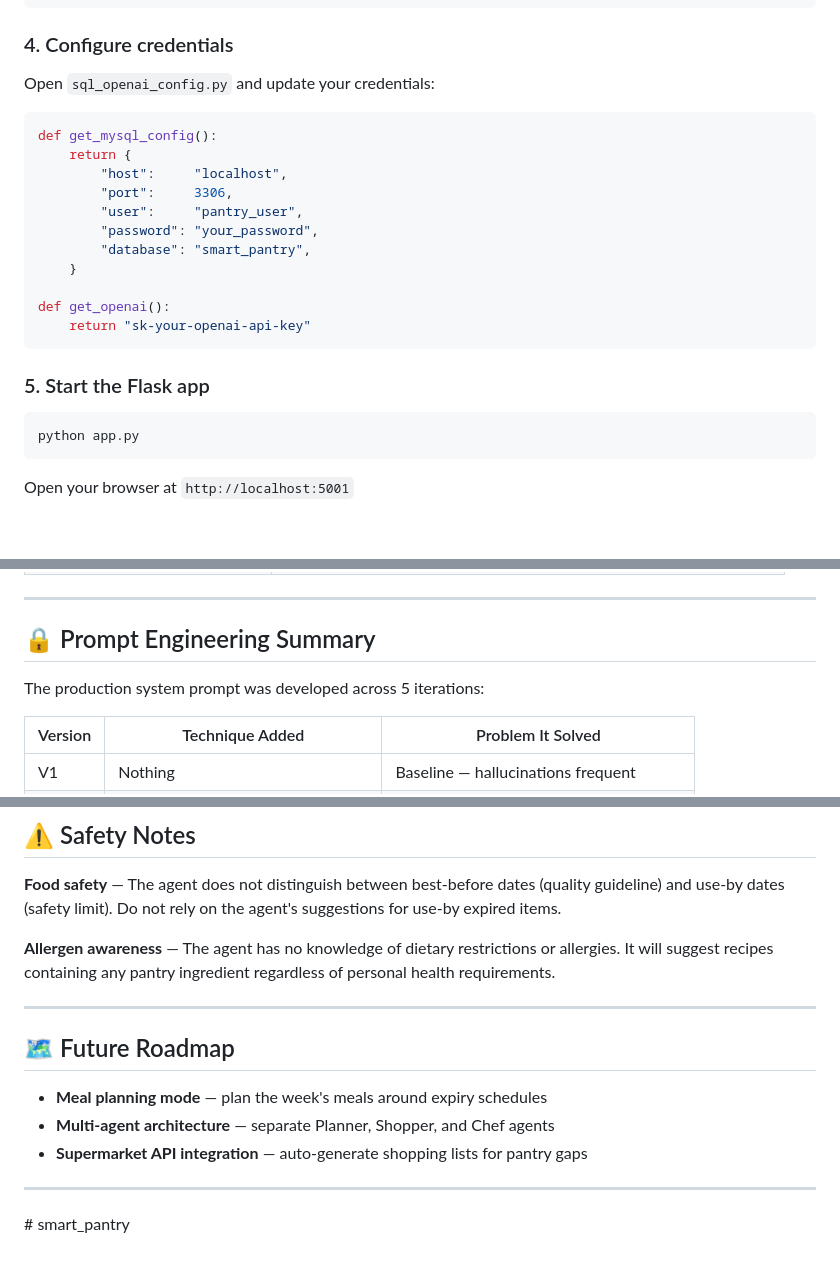
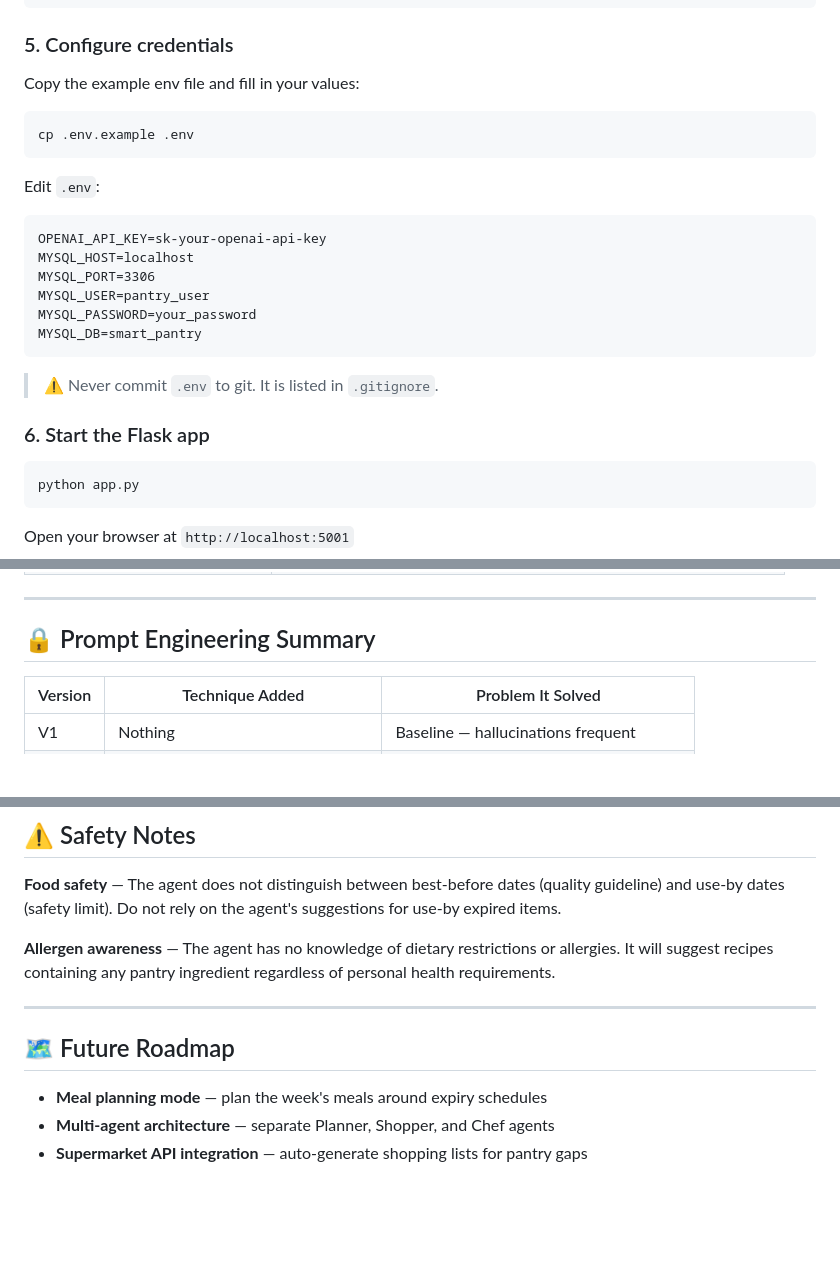
Before and after one commit to nahl-khan/smart_pantry, a Markdown page: README.md, 3 parts joined by grey strips. GitHub-like rendering; blank space fills up the shorter version.

````diff
--- a/README.md
+++ b/README.md
@@ -125,25 +139,28 @@ CREATE TABLE pantry (
 );
 ```
 
-### 4. Configure credentials
+### 5. Configure credentials
 
-Open `sql_openai_config.py` and update your credentials:
+Copy the example env file and fill in your values:
 
-```python
-def get_mysql_config():
-    return {
-        "host":     "localhost",
-        "port":     3306,
-        "user":     "pantry_user",
-        "password": "your_password",
-        "database": "smart_pantry",
-    }
-
-def get_openai():
-    return "sk-your-openai-api-key"
+```bash
+cp .env.example .env
 ```
 
-### 5. Start the Flask app
+Edit `.env`:
+
+```
+OPENAI_API_KEY=sk-your-openai-api-key
+MYSQL_HOST=localhost
+MYSQL_PORT=3306
+MYSQL_USER=pantry_user
+MYSQL_PASSWORD=your_password
+MYSQL_DB=smart_pantry
+```
+
+> ⚠️ Never commit `.env` to git. It is listed in `.gitignore`.
+
+### 6. Start the Flask app
 
 ```bash
 python app.py
@@ -247,8 +264,6 @@ Run the notebooks in order for a full walkthrough:
 
 ## 🔒 Prompt Engineering Summary
 
-The production system prompt was developed across 5 iterations:
-
 | Version | Technique Added | Problem It Solved |
 |---|---|---|
 | V1 | Nothing | Baseline — hallucinations frequent |
@@ -265,7 +280,6 @@ The production system prompt was developed across 5 iterations:
 
 **Allergen awareness** — The agent has no knowledge of dietary restrictions or allergies. It will suggest recipes containing any pantry ingredient regardless of personal health requirements.
 
-
 ---
 
 ## 🗺️ Future Roadmap
@@ -273,8 +287,3 @@ The production system prompt was developed across 5 iterations:
 - **Meal planning mode** — plan the week's meals around expiry schedules
 - **Multi-agent architecture** — separate Planner, Shopper, and Chef agents
 - **Supermarket API integration** — auto-generate shopping lists for pantry gaps
-
----
-
-
-﻿# smart_pantry
````
Also changed, not shown: other parts of README.md (+32 -18 lines).
